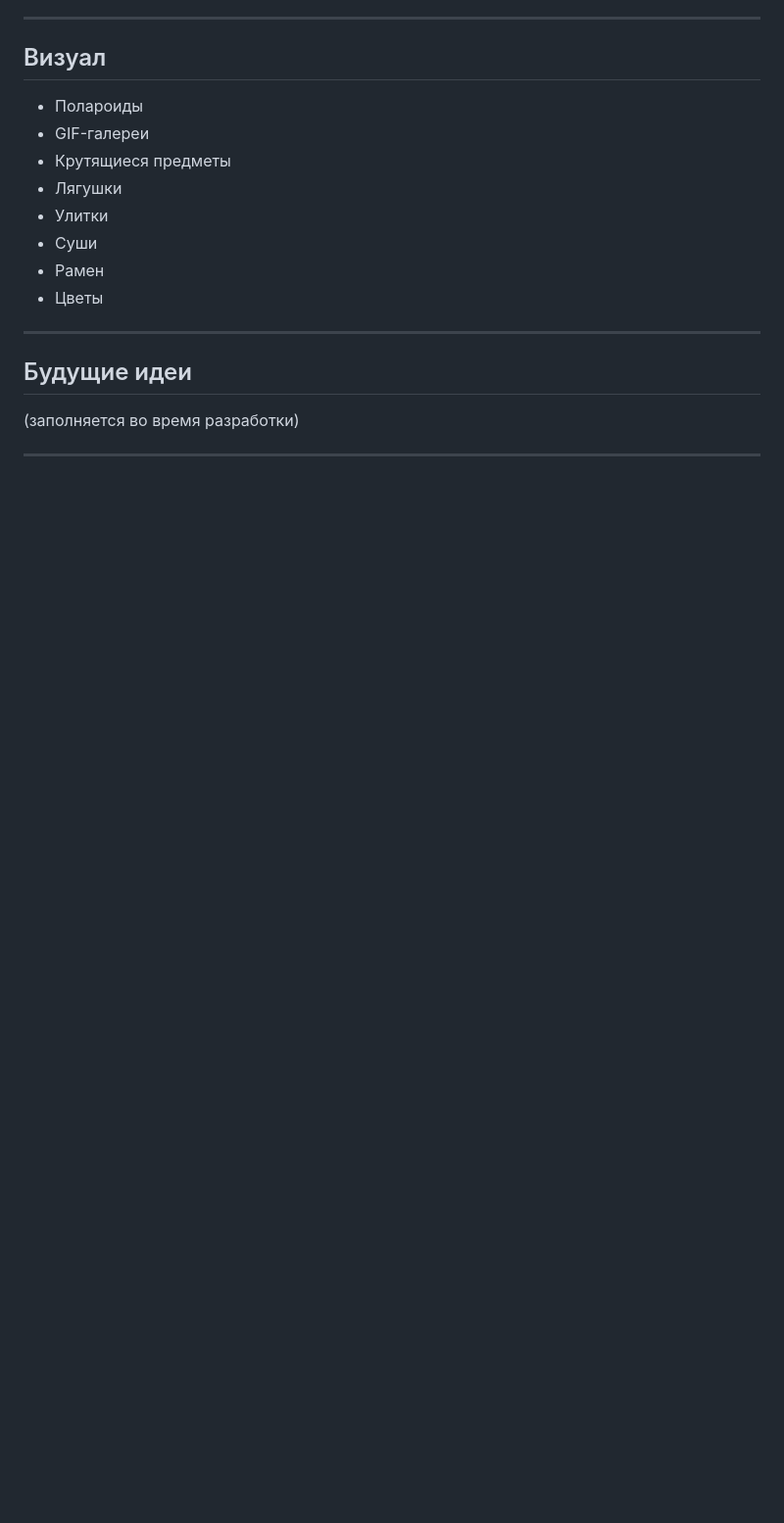
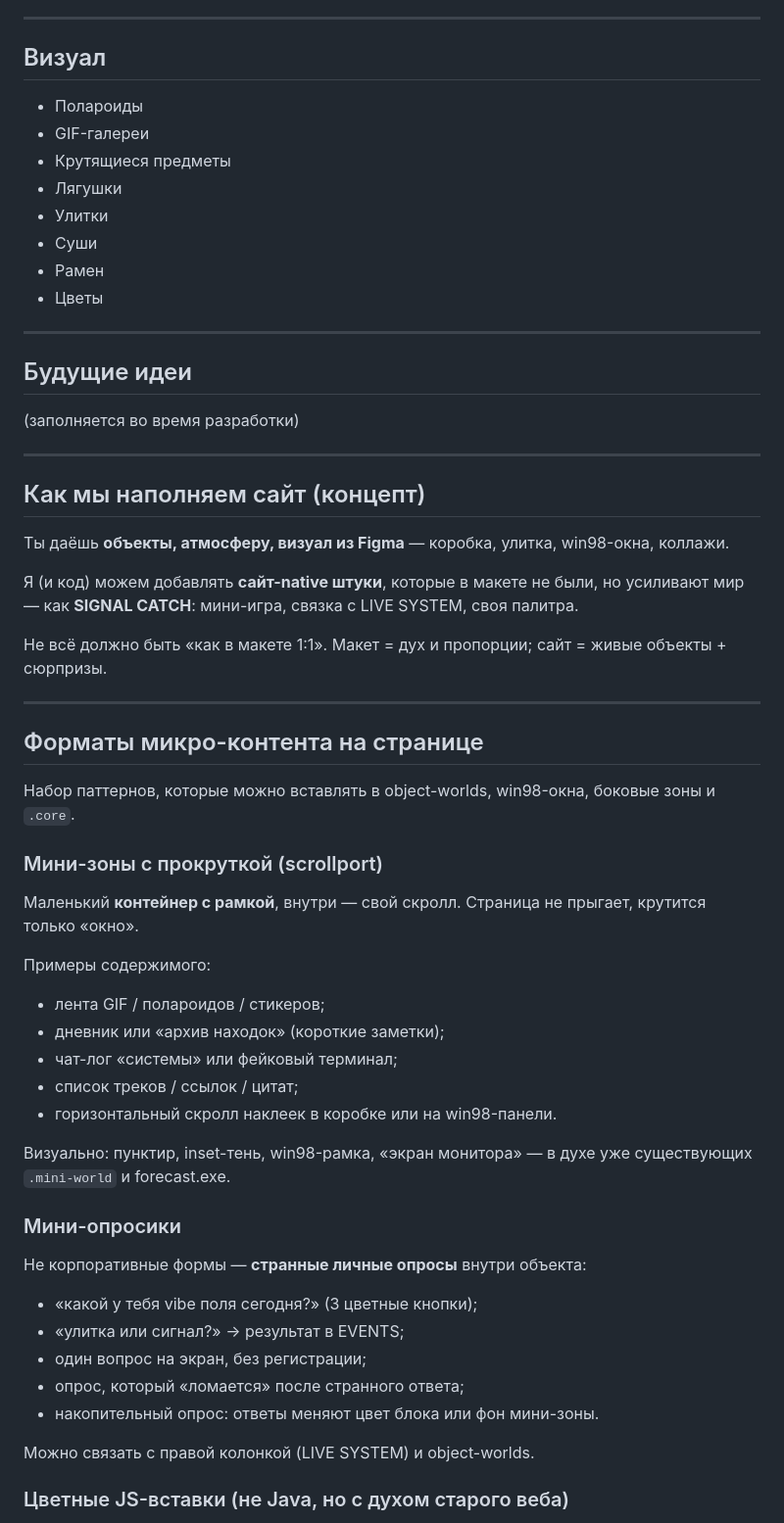
Before and after one commit to elizabeth-altck/New-retro-site-v2, a Markdown page: text documentation for cursor/IDEAS.md, the part around one of its changes. Shown at 98% size. Rendered like a GitHub page; blank space fills up the shorter version.

Commit message:
Document micro-content formats and site-native interactives in IDEAS.
Scrollports, mini polls, colorful JS widgets, and collaboration concept.

Co-authored-by: Cursor <cursoragent@cursor.com>

```diff
--- a/text documentation for cursor/IDEAS.md
+++ b/text documentation for cursor/IDEAS.md
@@ -49,3 +51,45 @@
 
 ---
 
+## Как мы наполняем сайт (концепт)
+
+Ты даёшь **объекты, атмосферу, визуал из Figma** — коробка, улитка, win98-окна, коллажи.
+
+Я (и код) можем добавлять **сайт-native штуки**, которые в макете не были, но усиливают мир — как **SIGNAL CATCH**: мини-игра, связка с LIVE SYSTEM, своя палитра.
+
+Не всё должно быть «как в макете 1:1». Макет = дух и пропорции; сайт = живые объекты + сюрпризы.
+
+---
+
+## Форматы микро-контента на странице
+
+Набор паттернов, которые можно вставлять в object-worlds, win98-окна, боковые зоны и `.core`.
+
+### Мини-зоны с прокруткой (scrollport)
+
+Маленький **контейнер с рамкой**, внутри — свой скролл. Страница не прыгает, крутится только «окно».
+
+Примеры содержимого:
+
+- лента GIF / полароидов / стикеров;
+- дневник или «архив находок» (короткие заметки);
+- чат-лог «системы» или фейковый терминал;
+- список треков / ссылок / цитат;
+- горизонтальный скролл наклеек в коробке или на win98-панели.
+
+Визуально: пунктир, inset-тень, win98-рамка, «экран монитора» — в духе уже существующих `.mini-world` и forecast.exe.
+
+### Мини-опросики
+
+Не корпоративные формы — **странные личные опросы** внутри объекта:
+
+- «какой у тебя vibe поля сегодня?» (3 цветные кнопки);
+- «улитка или сигнал?» → результат в EVENTS;
+- один вопрос на экран, без регистрации;
+- опрос, который «ломается» после странного ответа;
+- накопительный опрос: ответы меняют цвет блока или фон мини-зоны.
+
+Можно связать с правой колонкой (LIVE SYSTEM) и object-worlds.
+
+### Цветные JS-вставки (не Java, но с духом старого веба)
+
```
Also changed, not shown: other parts of text documentation for cursor/IDEAS.md (+29 -1 lines).
